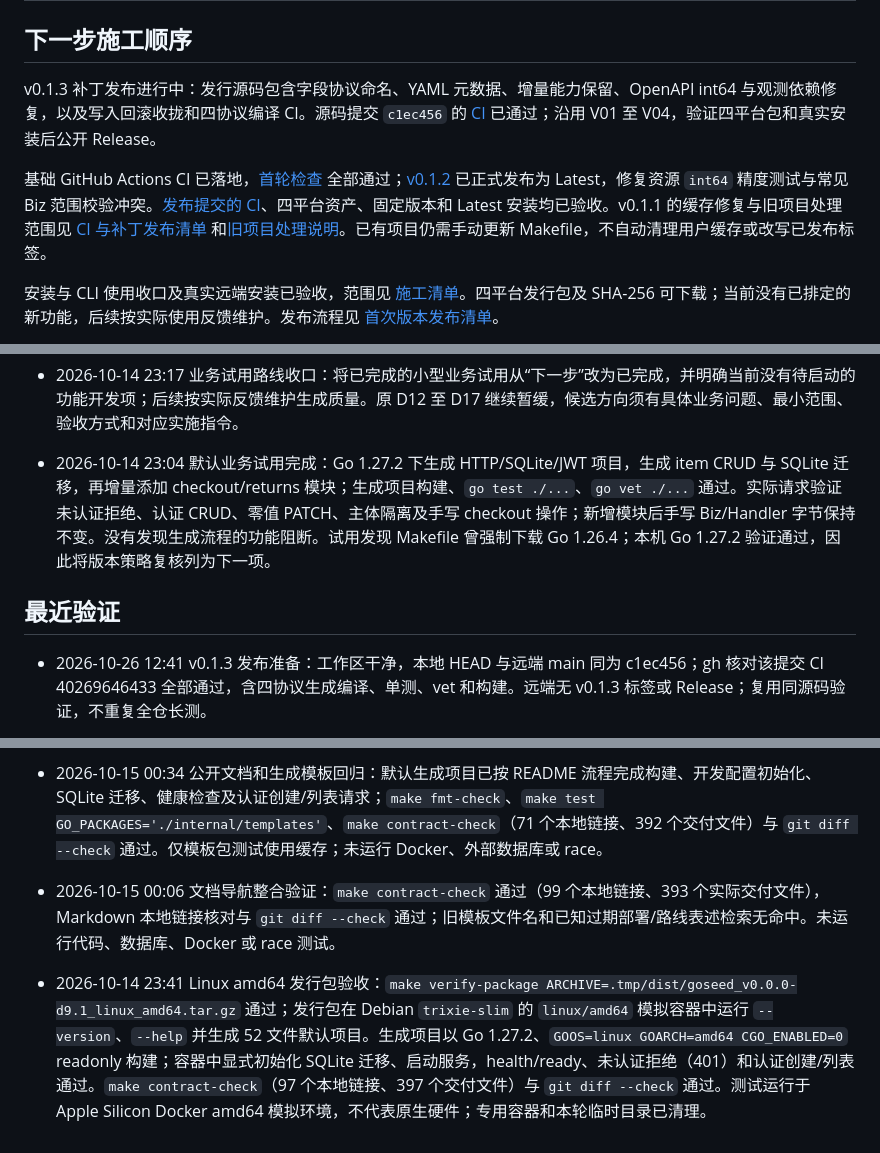
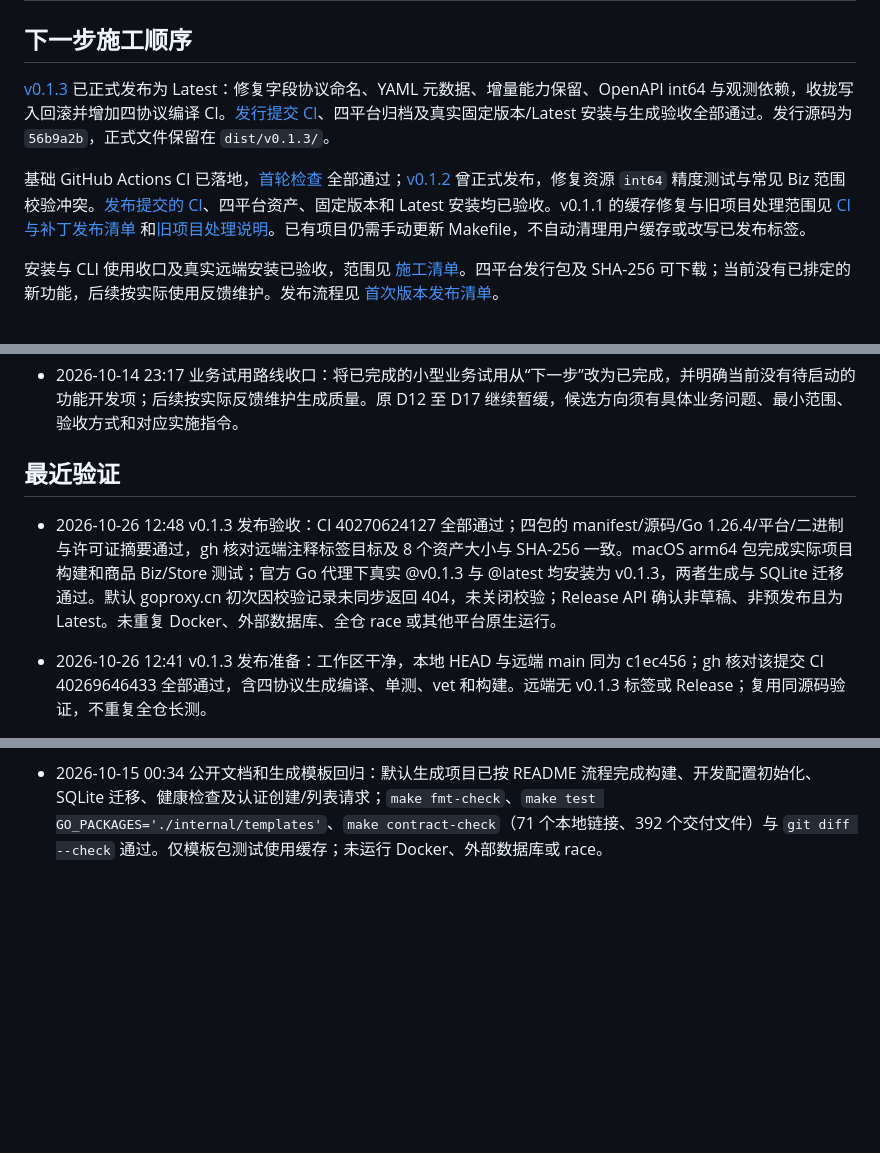
Before and after one commit to setcreed/goseed, a Markdown page: ROADMAP.md, 3 parts joined by grey strips. Rendered like a GitHub page; blank space fills up the shorter version.

Commit message:
docs: 记录 v0.1.3 正式发布与安装资产验收结果

```diff
--- a/ROADMAP.md
+++ b/ROADMAP.md
@@ -29,9 +29,9 @@ goseed 是独立的 Go 项目与业务代码生成器，主模块为 `github.com
 
 ## 下一步施工顺序
 
-v0.1.3 补丁发布进行中：发行源码包含字段协议命名、YAML 元数据、增量能力保留、OpenAPI int64 与观测依赖修复，以及写入回滚收拢和四协议编译 CI。源码提交 `c1ec456` 的 [CI](https://github.com/setcreed/goseed/actions/runs/40269646433) 已通过；沿用 V01 至 V04，验证四平台包和真实安装后公开 Release。
+[v0.1.3](https://github.com/setcreed/goseed/releases/tag/v0.1.3) 已正式发布为 Latest：修复字段协议命名、YAML 元数据、增量能力保留、OpenAPI int64 与观测依赖，收拢写入回滚并增加四协议编译 CI。[发行提交 CI](https://github.com/setcreed/goseed/actions/runs/40270624127)、四平台归档及真实固定版本/Latest 安装与生成验收全部通过。发行源码为 `56b9a2b`，正式文件保留在 `dist/v0.1.3/`。
 
-基础 GitHub Actions CI 已落地，[首轮检查](https://github.com/setcreed/goseed/actions/runs/38609806274) 全部通过；[v0.1.2](https://github.com/setcreed/goseed/releases/tag/v0.1.2) 已正式发布为 Latest，修复资源 `int64` 精度测试与常见 Biz 范围校验冲突。[发布提交的 CI](https://github.com/setcreed/goseed/actions/runs/38614318633)、四平台资产、固定版本和 Latest 安装均已验收。v0.1.1 的缓存修复与旧项目处理范围见 [CI 与补丁发布清单](docs/implementation.md#基础-ci-与-v011-补丁发布) 和[旧项目处理说明](docs/templates.md#构建缓存与旧项目处理)。已有项目仍需手动更新 Makefile，不自动清理用户缓存或改写已发布标签。
+基础 GitHub Actions CI 已落地，[首轮检查](https://github.com/setcreed/goseed/actions/runs/38609806274) 全部通过；[v0.1.2](https://github.com/setcreed/goseed/releases/tag/v0.1.2) 曾正式发布，修复资源 `int64` 精度测试与常见 Biz 范围校验冲突。[发布提交的 CI](https://github.com/setcreed/goseed/actions/runs/38614318633)、四平台资产、固定版本和 Latest 安装均已验收。v0.1.1 的缓存修复与旧项目处理范围见 [CI 与补丁发布清单](docs/implementation.md#基础-ci-与-v011-补丁发布) 和[旧项目处理说明](docs/templates.md#构建缓存与旧项目处理)。已有项目仍需手动更新 Makefile，不自动清理用户缓存或改写已发布标签。
 
 安装与 CLI 使用收口及真实远端安装已验收，范围见 [施工清单](docs/implementation.md#安装与-cli-使用收口施工清单)。四平台发行包及 SHA-256 可下载；当前没有已排定的新功能，后续按实际使用反馈维护。发布流程见 [首次版本发布清单](docs/implementation.md#首次版本发布清单)。
 
@@ -95,9 +97,9 @@ D0 至 D11 的已有交付保持不变，原 D12 至 D17 全部暂缓。v0.1.2
 
 - 2026-10-14 23:17 业务试用路线收口：将已完成的小型业务试用从“下一步”改为已完成，并明确当前没有待启动的功能开发项；后续按实际反馈维护生成质量。原 D12 至 D17 继续暂缓，候选方向须有具体业务问题、最小范围、验收方式和对应实施指令。
 
-- 2026-10-14 23:04 默认业务试用完成：Go 1.27.2 下生成 HTTP/SQLite/JWT 项目，生成 item CRUD 与 SQLite 迁移，再增量添加 checkout/returns 模块；生成项目构建、`go test ./...`、`go vet ./...` 通过。实际请求验证未认证拒绝、认证 CRUD、零值 PATCH、主体隔离及手写 checkout 操作；新增模块后手写 Biz/Handler 字节保持不变。没有发现生成流程的功能阻断。试用发现 Makefile 曾强制下载 Go 1.26.4；本机 Go 1.27.2 验证通过，因此将版本策略复核列为下一项。
+## 最近验证
 
-## 最近验证
+- 2026-10-26 12:48 v0.1.3 发布验收：CI 40270624127 全部通过；四包的 manifest/源码/Go 1.26.4/平台/二进制与许可证摘要通过，gh 核对远端注释标签目标及 8 个资产大小与 SHA-256 一致。macOS arm64 包完成实际项目构建和商品 Biz/Store 测试；官方 Go 代理下真实 @v0.1.3 与 @latest 均安装为 v0.1.3，两者生成与 SQLite 迁移通过。默认 goproxy.cn 初次因校验记录未同步返回 404，未关闭校验；Release API 确认非草稿、非预发布且为 Latest。未重复 Docker、外部数据库、全仓 race 或其他平台原生运行。
 
 - 2026-10-26 12:41 v0.1.3 发布准备：工作区干净，本地 HEAD 与远端 main 同为 c1ec456；gh 核对该提交 CI 40269646433 全部通过，含四协议生成编译、单测、vet 和构建。远端无 v0.1.3 标签或 Release；复用同源码验证，不重复全仓长测。
 
@@ -136,7 +138,3 @@ D0 至 D11 的已有交付保持不变，原 D12 至 D17 全部暂缓。v0.1.2
 - 2026-10-15 00:49 双安装与 CLI 验收：当前源码构造本地文件模块代理，以隔离 GOBIN 执行 `go install ...@v0.0.0-installcheck` 与 `@latest`，安装版正确显示模块版本。安装版和源码构建版均在仓库外完成帮助、init、dry-run、重复生成拒绝、模块与资源生成及生成项目 readonly 构建。命令/CLI/生成器定向测试与 vet、格式、文档契约和 diff 检查通过；本机 Go 1.27.2 的 lint 因现有 Go 1.26.4 构建的 linter 无法解析新标准库而失败，改用仓库已有 Go 1.26.4 工具链后全仓 lint 为 0 issues。未验证 GitHub 远端安装，未发布、运行 Docker 或 race；任务临时目录已清理，共享缓存保留。
 
 - 2026-10-15 00:34 公开文档和生成模板回归：默认生成项目已按 README 流程完成构建、开发配置初始化、SQLite 迁移、健康检查及认证创建/列表请求；`make fmt-check`、`make test GO_PACKAGES='./internal/templates'`、`make contract-check`（71 个本地链接、392 个交付文件）与 `git diff --check` 通过。仅模板包测试使用缓存；未运行 Docker、外部数据库或 race。
-
-- 2026-10-15 00:06 文档导航整合验证：`make contract-check` 通过（99 个本地链接、393 个实际交付文件），Markdown 本地链接核对与 `git diff --check` 通过；旧模板文件名和已知过期部署/路线表述检索无命中。未运行代码、数据库、Docker 或 race 测试。
-
-- 2026-10-14 23:41 Linux amd64 发行包验收：`make verify-package ARCHIVE=.tmp/dist/goseed_v0.0.0-d9.1_linux_amd64.tar.gz` 通过；发行包在 Debian `trixie-slim` 的 `linux/amd64` 模拟容器中运行 `--version`、`--help` 并生成 52 文件默认项目。生成项目以 Go 1.27.2、`GOOS=linux GOARCH=amd64 CGO_ENABLED=0` readonly 构建；容器中显式初始化 SQLite 迁移、启动服务，health/ready、未认证拒绝（401）和认证创建/列表通过。`make contract-check`（97 个本地链接、397 个交付文件）与 `git diff --check` 通过。测试运行于 Apple Silicon Docker amd64 模拟环境，不代表原生硬件；专用容器和本轮临时目录已清理。
```
Also changed, not shown: other parts of ROADMAP.md (+2 -0 lines).
